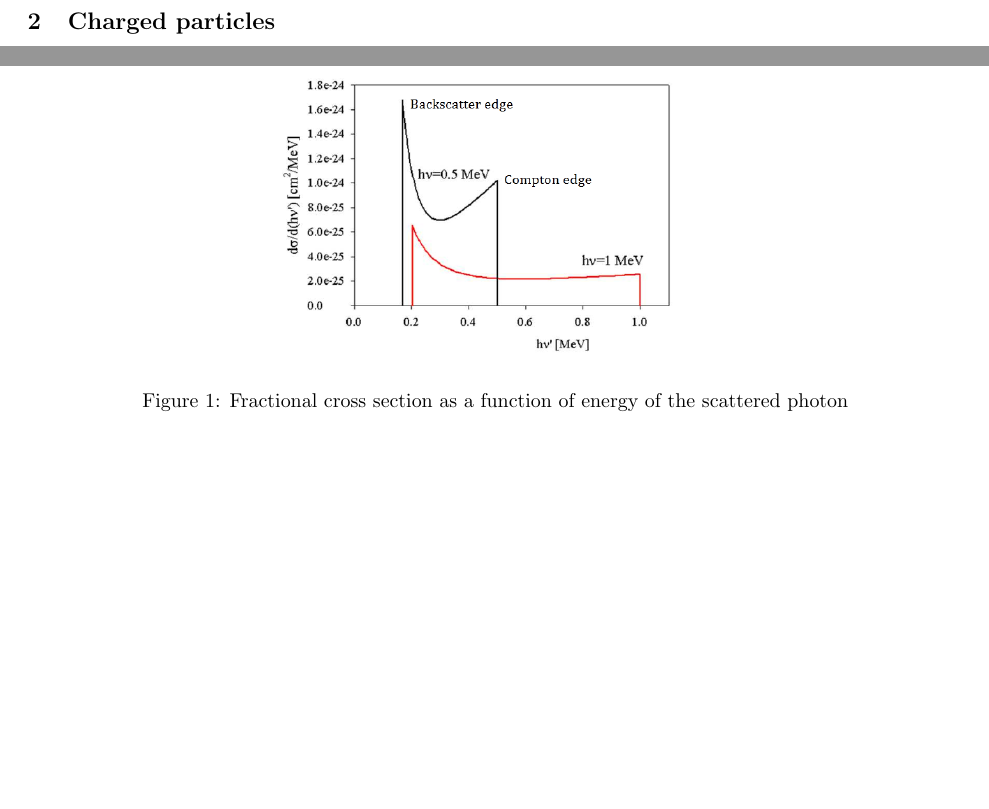
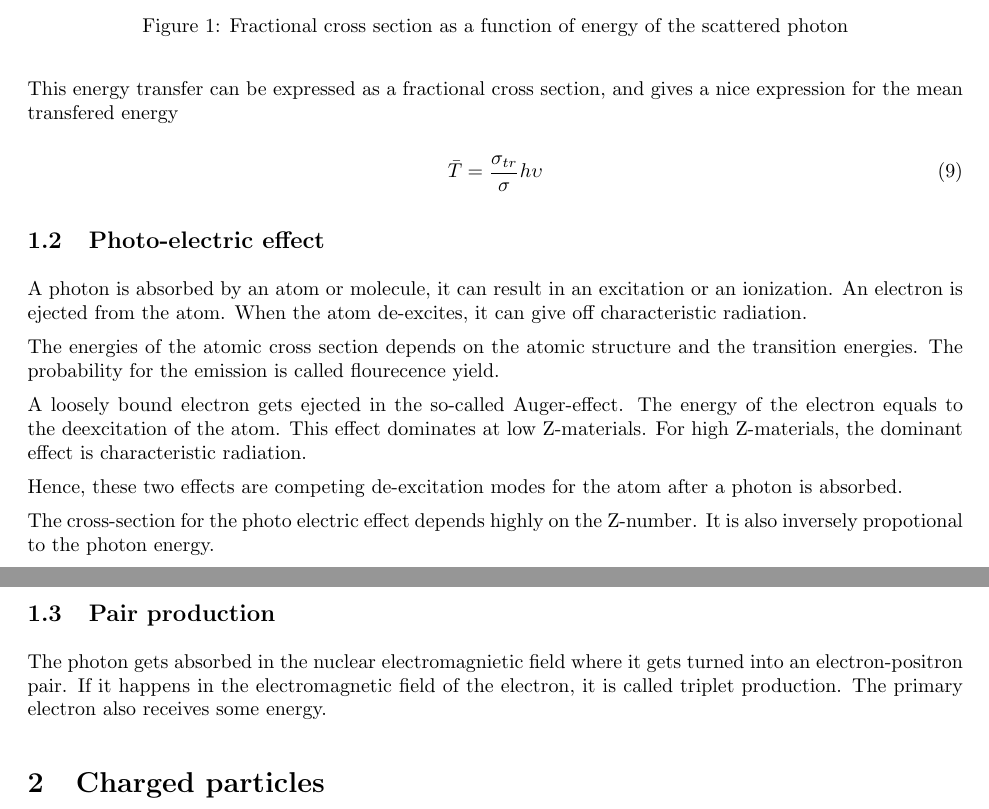
Before and after one commit to blakkisrud/FYSKJM4710, a LaTeX document (main.tex): two parts of pages 2 and 3 of 3 before the commit and two parts of pages 3 and 4 of 4 after it, joined at a grey line, cut so that both start at the same text, the shorter picture padded with empty space. The pictures show the PDF file main.pdf that the author committed with the source.

Commit message:
Compilation test

```diff
--- a/main.tex
+++ b/main.tex
@@ -126,6 +126,24 @@ A photon is absorbed by an atom or molecule, it can result in an excitation or a
 An electron is ejected from the atom.
 When the atom de-excites, it can give off characteristic radiation.
 
+The energies of the atomic cross section depends on the atomic structure and the transition energies.
+The probability for the emission is called flourecence yield.
+
+A loosely bound electron gets ejected in the so-called Auger-effect.
+The energy of the electron equals to the deexcitation of the atom.
+This effect dominates at low Z-materials.
+For high Z-materials, the dominant effect is characteristic radiation.
+
+Hence, these two effects are competing de-excitation modes for the atom after a photon is absorbed.
+
+The cross-section for the photo electric effect depends highly on the Z-number.
+It is also inversely propotional to the photon energy.
+
+\subsection{Pair production}
+
+The photon gets absorbed in the nuclear electromagnietic field where it gets turned into an electron-positron pair.
+If it happens in the electromagnetic field of the electron, it is called triplet production.
+The primary electron also receives some energy.
 
 \section{Charged particles}
 
```
Also changed, not shown: main.pdf, 3 other files.
